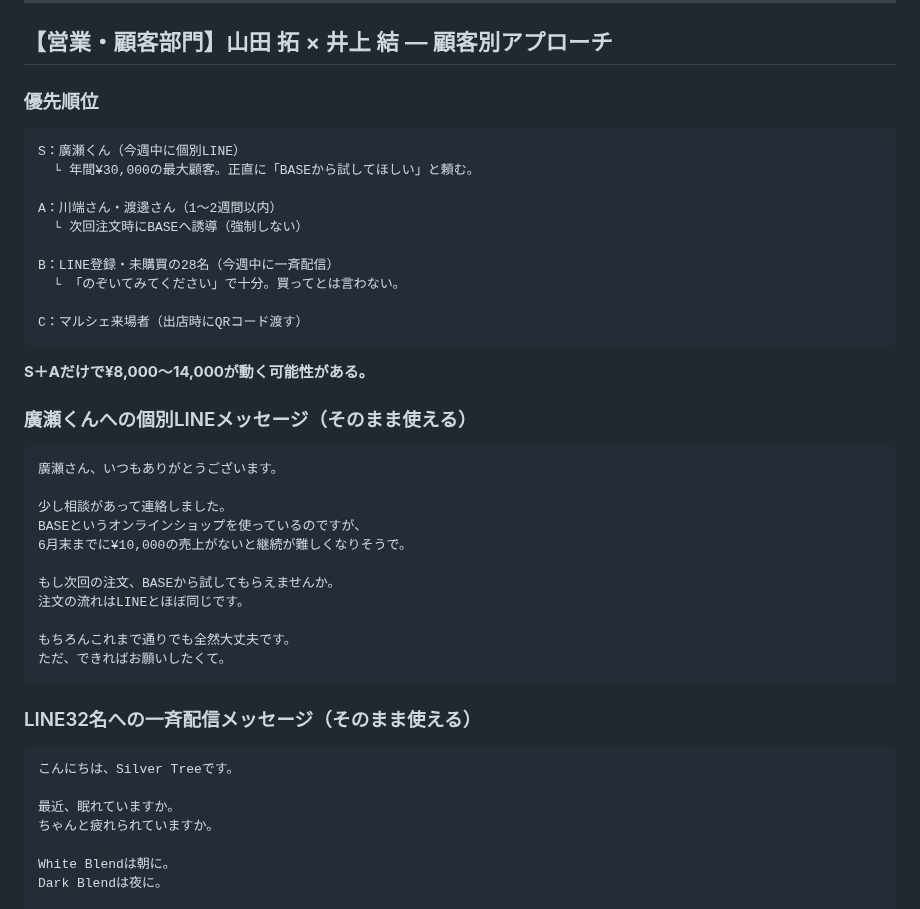
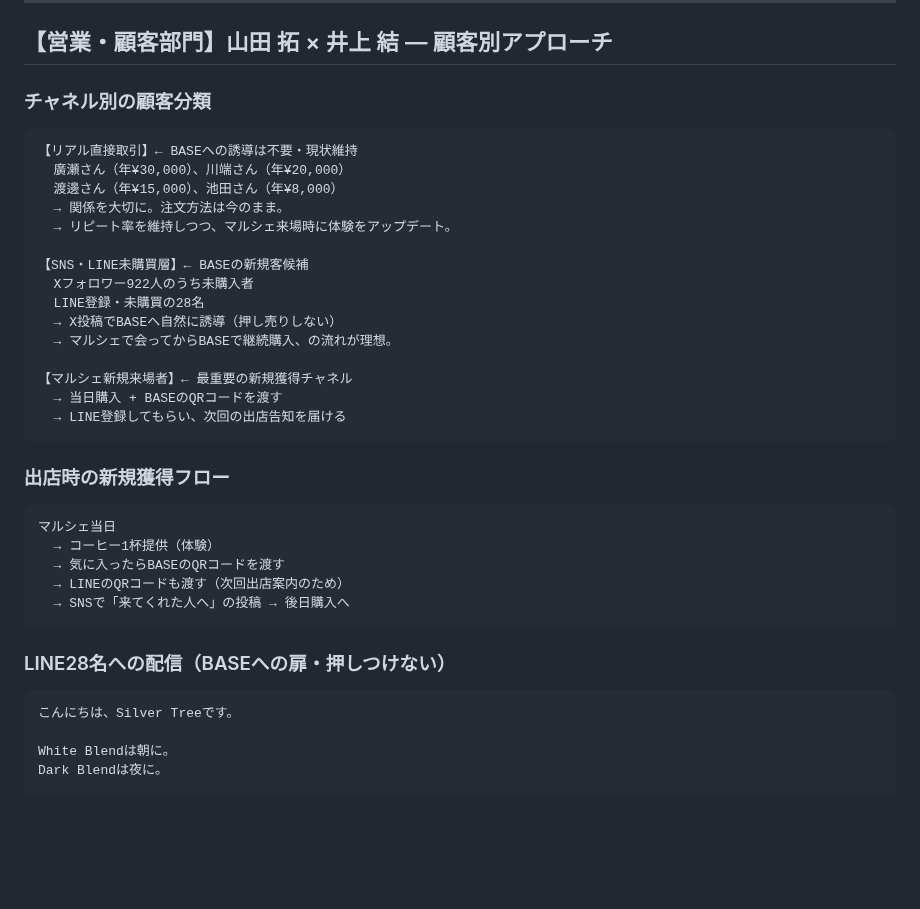
Before and after one commit to haiadaeakaia74-uxsilvertree/my-first-repo, a Markdown page: strategy-1m.md, the part around one of its changes. Drawn GitHub-style; blank space fills up the shorter version.

````diff
--- a/strategy-1m.md
+++ b/strategy-1m.md
@@ -167,44 +190,39 @@ Silver Tree Coffee Roaster
 
 ## 【営業・顧客部門】山田 拓 × 井上 結 — 顧客別アプローチ
 
-### 優先順位
+### チャネル別の顧客分類
 
 ```
-S：廣瀬くん（今週中に個別LINE）
-  └ 年間¥30,000の最大顧客。正直に「BASEから試してほしい」と頼む。
+【リアル直接取引】← BASEへの誘導は不要・現状維持
+  廣瀬さん（年¥30,000）、川端さん（年¥20,000）
+  渡邊さん（年¥15,000）、池田さん（年¥8,000）
+  → 関係を大切に。注文方法は今のまま。
+  → リピート率を維持しつつ、マルシェ来場時に体験をアップデート。
 
-A：川端さん・渡邊さん（1〜2週間以内）
-  └ 次回注文時にBASEへ誘導（強制しない）
+【SNS・LINE未購買層】← BASEの新規客候補
+  Xフォロワー922人のうち未購入者
+  LINE登録・未購買の28名
+  → X投稿でBASEへ自然に誘導（押し売りしない）
+  → マルシェで会ってからBASEで継続購入、の流れが理想。
 
-B：LINE登録・未購買の28名（今週中に一斉配信）
-  └ 「のぞいてみてください」で十分。買ってとは言わない。
-
-C：マルシェ来場者（出店時にQRコード渡す）
+【マルシェ新規来場者】← 最重要の新規獲得チャネル
+  → 当日購入 + BASEのQRコードを渡す
+  → LINE登録してもらい、次回の出店告知を届ける
 ```
 
-**S＋Aだけで¥8,000〜14,000が動く可能性がある。**
+### 出店時の新規獲得フロー
 
-### 廣瀬くんへの個別LINEメッセージ（そのまま使える）
 ```
-廣瀬さん、いつもありがとうございます。
-
-少し相談があって連絡しました。
-BASEというオンラインショップを使っているのですが、
-6月末までに¥10,000の売上がないと継続が難しくなりそうで。
-
-もし次回の注文、BASEから試してもらえませんか。
-注文の流れはLINEとほぼ同じです。
-
-もちろんこれまで通りでも全然大丈夫です。
-ただ、できればお願いしたくて。
+マルシェ当日
+  → コーヒー1杯提供（体験）
+  → 気に入ったらBASEのQRコードを渡す
+  → LINEのQRコードも渡す（次回出店案内のため）
+  → SNSで「来てくれた人へ」の投稿 → 後日購入へ
 ```
 
-### LINE32名への一斉配信メッセージ（そのまま使える）
+### LINE28名への配信（BASEへの扉・押しつけない）
 ```
 こんにちは、Silver Treeです。
-
-最近、眠れていますか。
-ちゃんと疲れられていますか。
 
 White Blendは朝に。
 Dark Blendは夜に。
````
Also changed, not shown: other parts of strategy-1m.md (+80 -51 lines).
